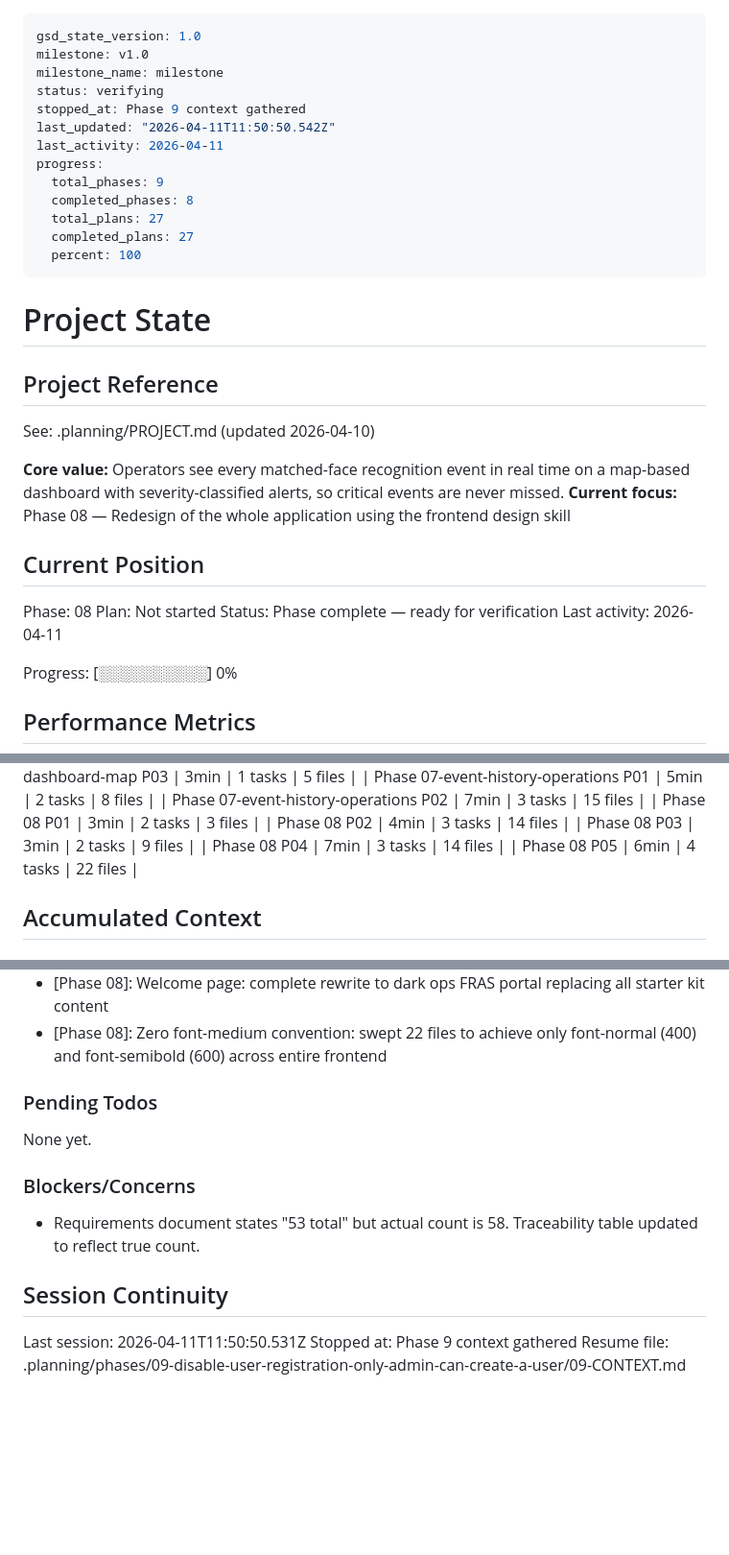
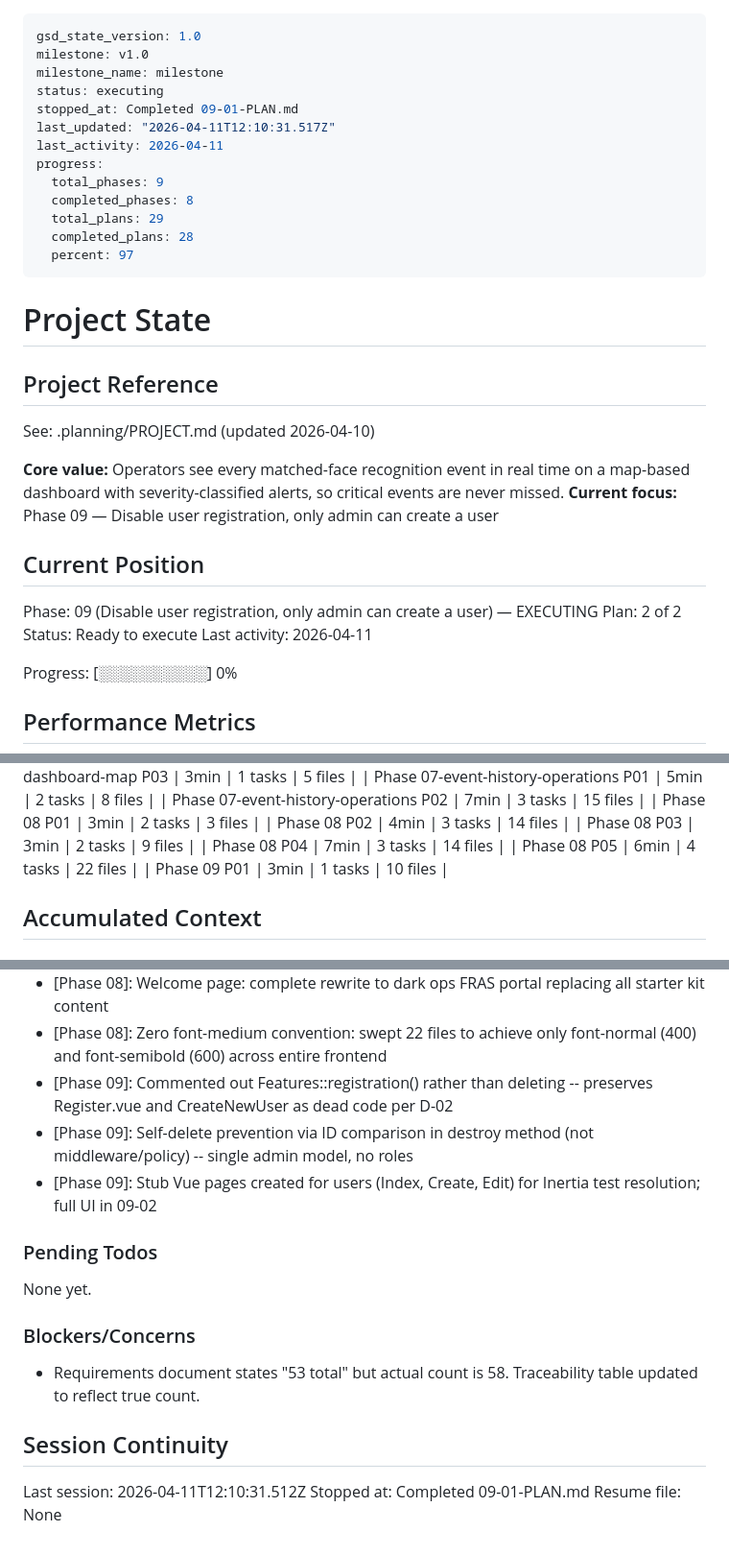
Before and after one commit to helderdene/fras, a Markdown page: .planning/STATE.md, 3 parts joined by grey strips. Shown at 96% size. GitHub-like rendering; blank space fills up the shorter version.

Commit message:
docs(09-01): complete disable-registration and user CRUD plan
- Add 09-01-SUMMARY.md with execution results
- Update STATE.md with position, decisions, metrics
- Update ROADMAP.md with plan progress

```diff
--- a/.planning/STATE.md
+++ b/.planning/STATE.md
@@ -2,16 +2,16 @@
 gsd_state_version: 1.0
 milestone: v1.0
 milestone_name: milestone
-status: verifying
-stopped_at: Phase 9 context gathered
-last_updated: "2026-04-11T11:50:50.542Z"
+status: executing
+stopped_at: Completed 09-01-PLAN.md
+last_updated: "2026-04-11T12:10:31.517Z"
 last_activity: 2026-04-11
 progress:
   total_phases: 9
   completed_phases: 8
-  total_plans: 27
-  completed_plans: 27
-  percent: 100
+  total_plans: 29
+  completed_plans: 28
+  percent: 97
 ---
 
 # Project State
@@ -21,13 +21,13 @@ progress:
 See: .planning/PROJECT.md (updated 2026-04-10)
 
 **Core value:** Operators see every matched-face recognition event in real time on a map-based dashboard with severity-classified alerts, so critical events are never missed.
-**Current focus:** Phase 08 — Redesign of the whole application using the frontend design skill
+**Current focus:** Phase 09 — Disable user registration, only admin can create a user
 
 ## Current Position
 
-Phase: 08
-Plan: Not started
-Status: Phase complete — ready for verification
+Phase: 09 (Disable user registration, only admin can create a user) — EXECUTING
+Plan: 2 of 2
+Status: Ready to execute
 Last activity: 2026-04-11
 
 Progress: [░░░░░░░░░░] 0%
@@ -85,6 +85,7 @@ Progress: [░░░░░░░░░░] 0%
 | Phase 08 P03 | 3min | 2 tasks | 9 files |
 | Phase 08 P04 | 7min | 3 tasks | 14 files |
 | Phase 08 P05 | 6min | 4 tasks | 22 files |
+| Phase 09 P01 | 3min | 1 tasks | 10 files |
 
 ## Accumulated Context
 
@@ -167,6 +168,9 @@ Recent decisions affecting current work:
 - [Phase 08]: Dense data grid pattern: text-xs cells, px-2 py-1, uppercase tracking-wider headers, bg-muted/50
 - [Phase 08]: Welcome page: complete rewrite to dark ops FRAS portal replacing all starter kit content
 - [Phase 08]: Zero font-medium convention: swept 22 files to achieve only font-normal (400) and font-semibold (600) across entire frontend
+- [Phase 09]: Commented out Features::registration() rather than deleting -- preserves Register.vue and CreateNewUser as dead code per D-02
+- [Phase 09]: Self-delete prevention via ID comparison in destroy method (not middleware/policy) -- single admin model, no roles
+- [Phase 09]: Stub Vue pages created for users (Index, Create, Edit) for Inertia test resolution; full UI in 09-02
 
 ### Pending Todos
 
@@ -178,6 +182,6 @@ None yet.
 
 ## Session Continuity
 
-Last session: 2026-04-11T11:50:50.531Z
-Stopped at: Phase 9 context gathered
-Resume file: .planning/phases/09-disable-user-registration-only-admin-can-create-a-user/09-CONTEXT.md
+Last session: 2026-04-11T12:10:31.512Z
+Stopped at: Completed 09-01-PLAN.md
+Resume file: None
```
Also changed, not shown: .planning/ROADMAP.md (+1 -1 lines), 1 other file.
